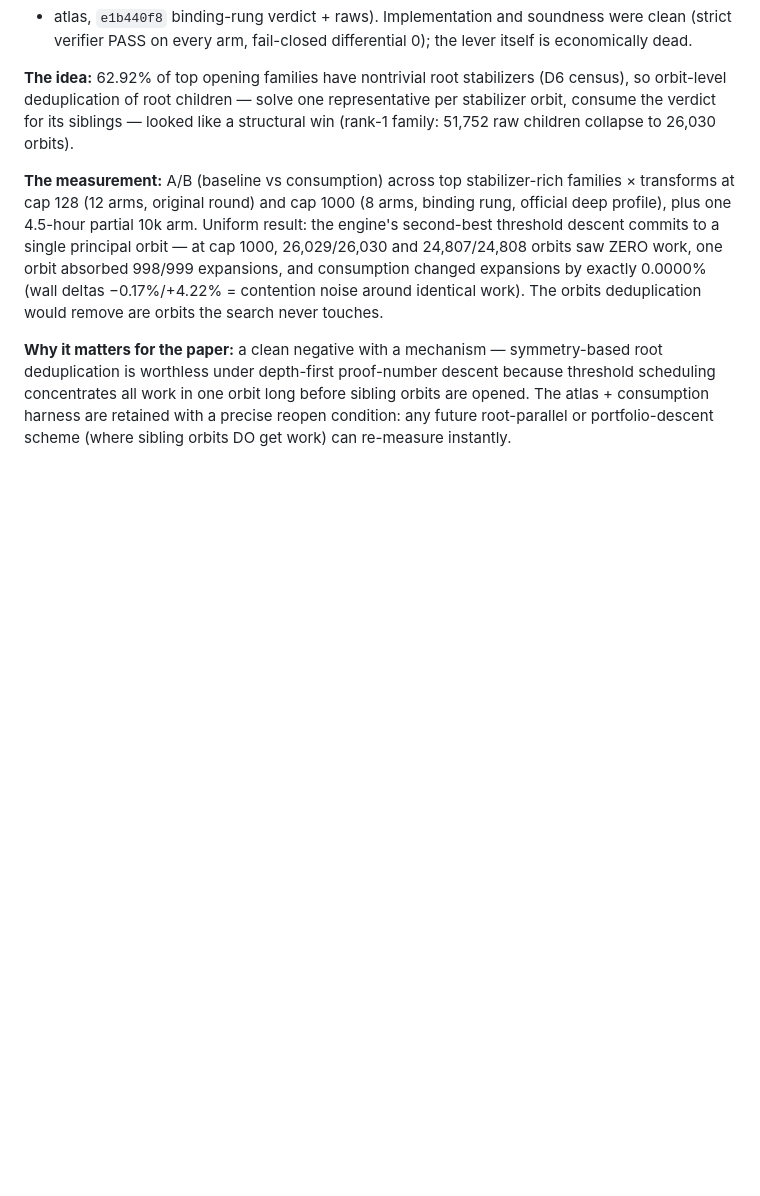
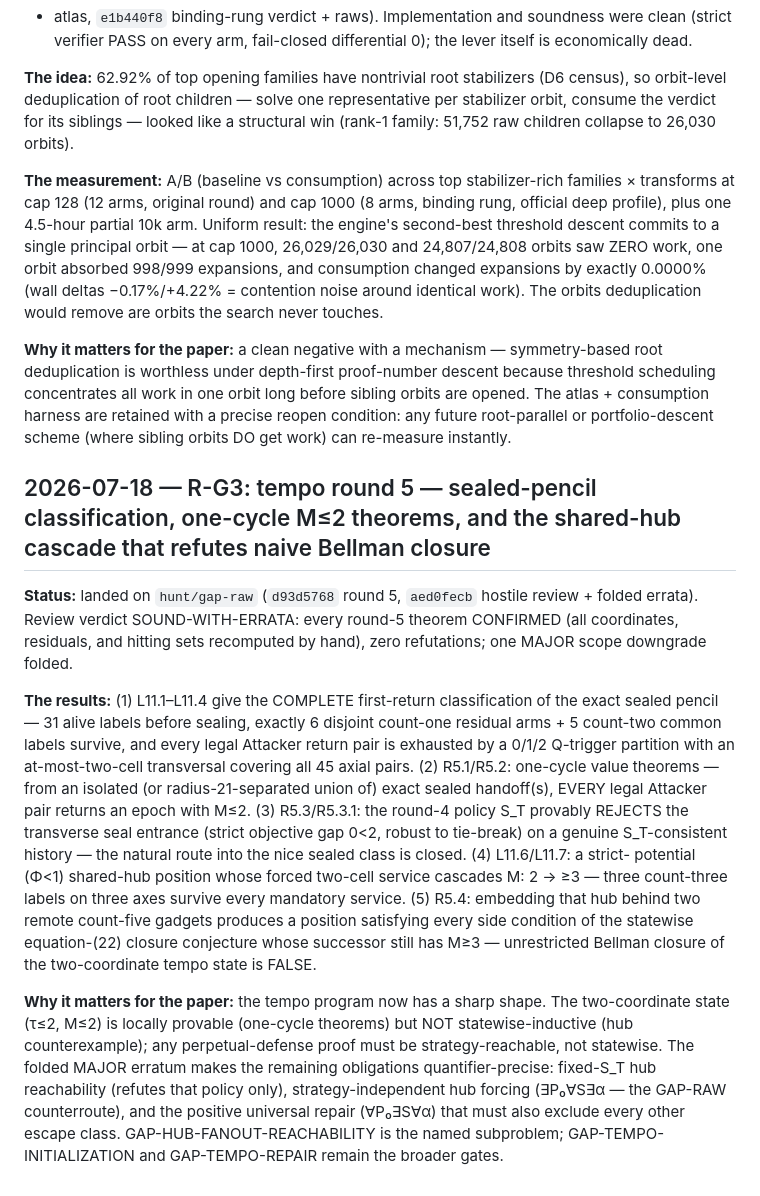
Before and after one commit to Cmiller132/hexo-bot, a Markdown page: docs/paper/RESULTS_LOG.md, the part around the change. Drawn GitHub-style; blank space fills up the shorter version.

Commit message:
paper: R-G3 tempo round 5 — sealed-pencil classification, one-cycle M<=2 theorems, shared-hub Bellman-closure refutation
Co-Authored-By: Claude Fable 5 <noreply@anthropic.com>

```diff
--- a/docs/paper/RESULTS_LOG.md
+++ b/docs/paper/RESULTS_LOG.md
@@ -1374,3 +1374,43 @@ work in one orbit long before sibling orbits are opened. The atlas +
 consumption harness are retained with a precise reopen condition: any
 future root-parallel or portfolio-descent scheme (where sibling orbits
 DO get work) can re-measure instantly.
+
+## 2026-07-18 — R-G3: tempo round 5 — sealed-pencil classification, one-cycle M≤2 theorems, and the shared-hub cascade that refutes naive Bellman closure
+
+**Status:** landed on `hunt/gap-raw` (`d93d5768` round 5, `aed0fecb`
+hostile review + folded errata). Review verdict SOUND-WITH-ERRATA:
+every round-5 theorem CONFIRMED (all coordinates, residuals, and
+hitting sets recomputed by hand), zero refutations; one MAJOR scope
+downgrade folded.
+
+**The results:** (1) L11.1–L11.4 give the COMPLETE first-return
+classification of the exact sealed pencil — 31 alive labels before
+sealing, exactly 6 disjoint count-one residual arms + 5 count-two
+common labels survive, and every legal Attacker return pair is
+exhausted by a 0/1/2 Q-trigger partition with an at-most-two-cell
+transversal covering all 45 axial pairs. (2) R5.1/R5.2: one-cycle
+value theorems — from an isolated (or radius-21-separated union of)
+exact sealed handoff(s), EVERY legal Attacker pair returns an epoch
+with M≤2. (3) R5.3/R5.3.1: the round-4 policy S_T provably REJECTS the
+transverse seal entrance (strict objective gap 0<2, robust to
+tie-break) on a genuine S_T-consistent history — the natural route
+into the nice sealed class is closed. (4) L11.6/L11.7: a strict-
+potential (Φ<1) shared-hub position whose forced two-cell service
+cascades M: 2 → ≥3 — three count-three labels on three axes survive
+every mandatory service. (5) R5.4: embedding that hub behind two
+remote count-five gadgets produces a position satisfying every side
+condition of the statewise equation-(22) closure conjecture whose
+successor still has M≥3 — unrestricted Bellman closure of the
+two-coordinate tempo state is FALSE.
+
+**Why it matters for the paper:** the tempo program now has a sharp
+shape. The two-coordinate state (τ≤2, M≤2) is locally provable
+(one-cycle theorems) but NOT statewise-inductive (hub counterexample);
+any perpetual-defense proof must be strategy-reachable, not statewise.
+The folded MAJOR erratum makes the remaining obligations
+quantifier-precise: fixed-S_T hub reachability (refutes that policy
+only), strategy-independent hub forcing (∃P₀∀S∃α — the GAP-RAW
+counterroute), and the positive universal repair (∀P₀∃S∀α) that must
+also exclude every other escape class. GAP-HUB-FANOUT-REACHABILITY is
+the named subproblem; GAP-TEMPO-INITIALIZATION and GAP-TEMPO-REPAIR
+remain the broader gates.
```
